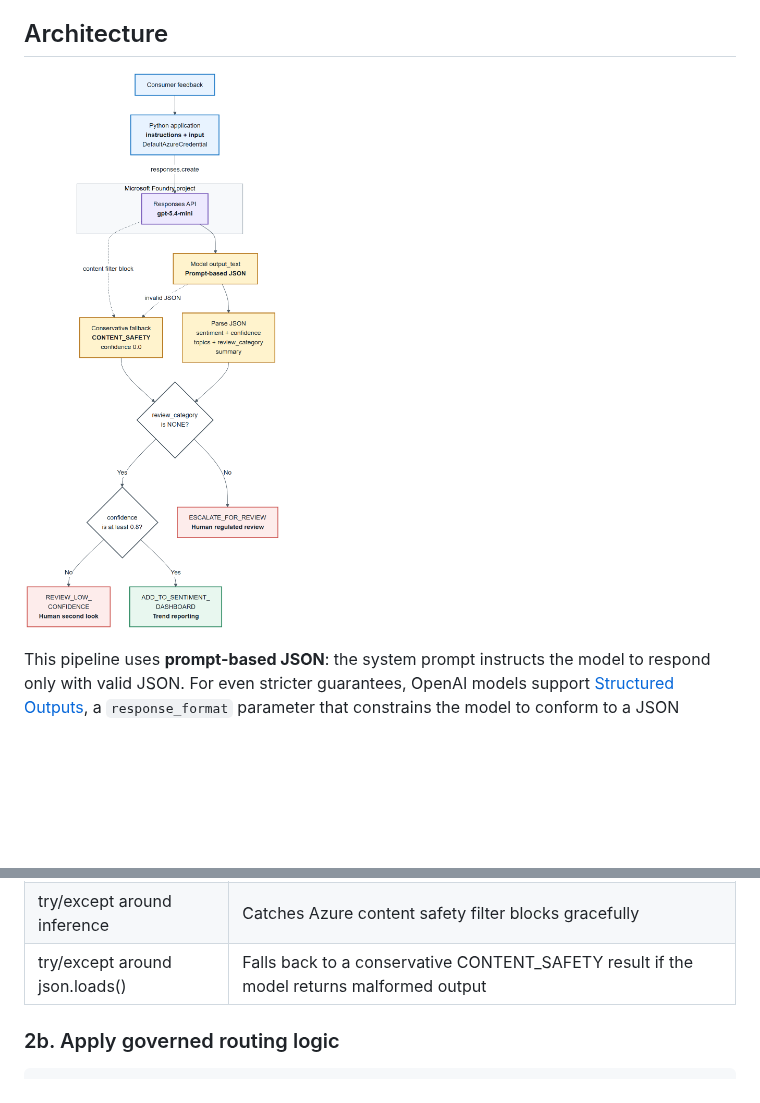
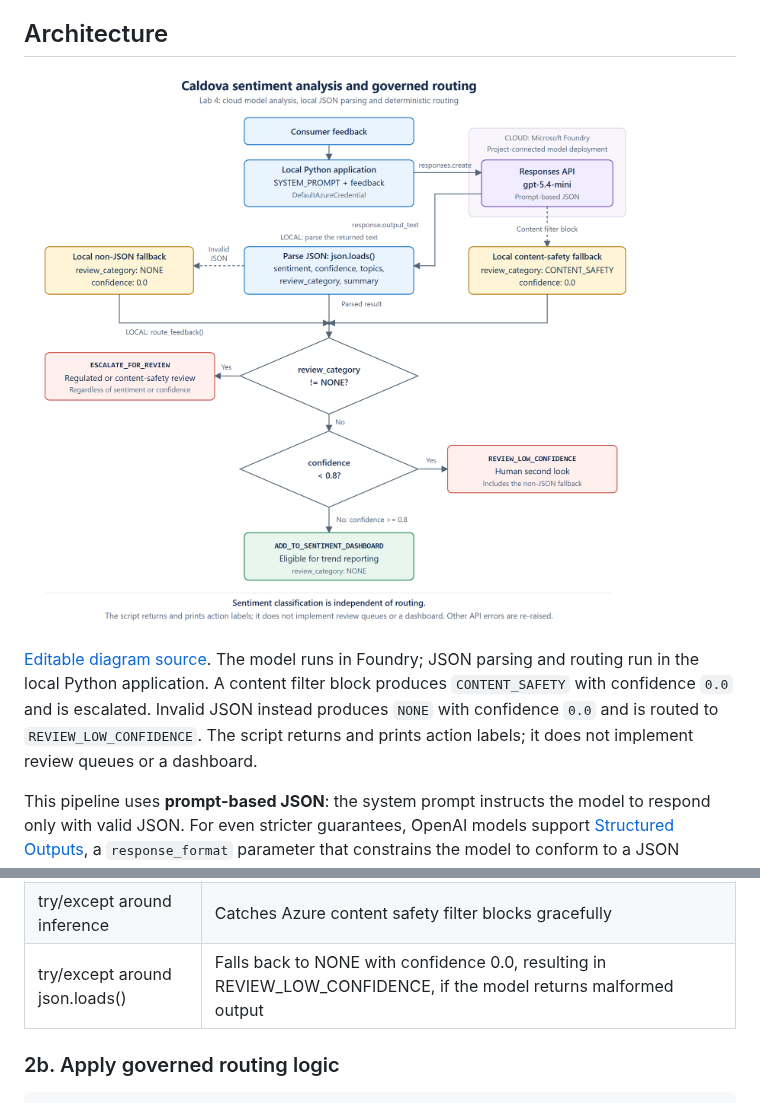
Before and after one commit to microsoft/aitour27-ILL335-building-deploying-ai-agents-with-microsoft-foundry, a Markdown page: docs/lab4-sentiment-analysis.md, 2 parts joined by grey strips. Drawn GitHub-style; pictures changed too: docs/images/architecture.png; blank space fills up the shorter version.

Commit message:
feat: add architecture diagram and enhance documentation for sentiment analysis lab

```diff
--- a/docs/lab4-sentiment-analysis.md
+++ b/docs/lab4-sentiment-analysis.md
@@ -21,6 +21,8 @@ Sentiment classification and regulated routing are **independent** of each other
 ## Architecture
 
 ![Caldova sentiment analysis and governed routing architecture](images/architecture.png)
+
+[Editable diagram source](images/architecture.svg). The model runs in Foundry; JSON parsing and routing run in the local Python application. A content filter block produces `CONTENT_SAFETY` with confidence `0.0` and is escalated. Invalid JSON instead produces `NONE` with confidence `0.0` and is routed to `REVIEW_LOW_CONFIDENCE`. The script returns and prints action labels; it does not implement review queues or a dashboard.
 
 This pipeline uses **prompt-based JSON**: the system prompt instructs the model to respond only with valid JSON. For even stricter guarantees, OpenAI models support [Structured Outputs](https://platform.openai.com/docs/guides/structured-outputs), a `response_format` parameter that constrains the model to conform to a JSON schema. This lab uses the prompt-based approach for simplicity and portability across model providers.
 
@@ -108,7 +110,7 @@ Key design decisions:
 | JSON output format | Machine-parseable, no regex needed |
 | Structured system prompt | Reliable, consistent categorization |
 | try/except around inference | Catches Azure content safety filter blocks gracefully |
-| try/except around json.loads() | Falls back to a conservative CONTENT_SAFETY result if the model returns malformed output |
+| try/except around json.loads() | Falls back to NONE with confidence 0.0, resulting in REVIEW_LOW_CONFIDENCE, if the model returns malformed output |
 
 ### 2b. Apply governed routing logic
 
```
Also changed, not shown: docs/skillable/skillable.md (+3 -1 lines), 1 other file.
